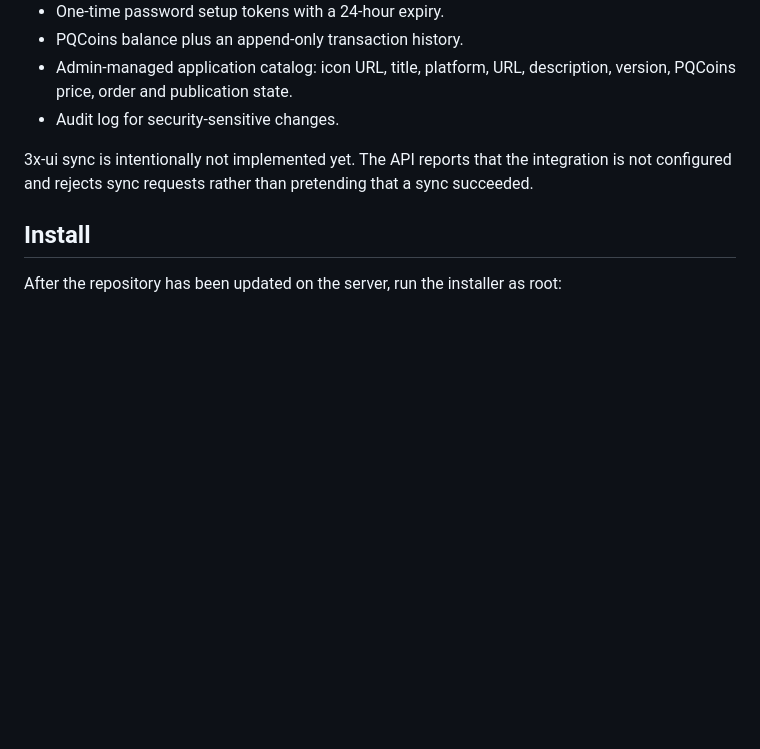
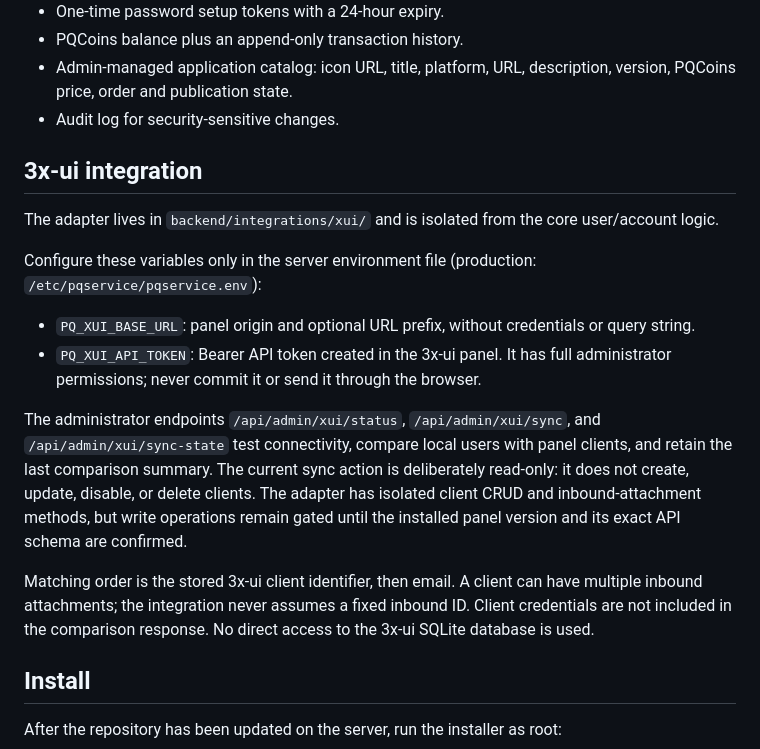
Before and after one commit to alexpikman/proxy.pqnet.ru, a Markdown page: backend/README.md, the part around the change. Rendered like a GitHub page; blank space fills up the shorter version.

Commit message:
Document 3x-ui adapter configuration and safe reconciliation scope

```diff
--- a/backend/README.md
+++ b/backend/README.md
@@ -15,7 +15,18 @@ FastAPI backend for the existing `www/` frontend.
 - Admin-managed application catalog: icon URL, title, platform, URL, description, version, PQCoins price, order and publication state.
 - Audit log for security-sensitive changes.
 
-3x-ui sync is intentionally not implemented yet. The API reports that the integration is not configured and rejects sync requests rather than pretending that a sync succeeded.
+## 3x-ui integration
+
+The adapter lives in `backend/integrations/xui/` and is isolated from the core user/account logic.
+
+Configure these variables only in the server environment file (production: `/etc/pqservice/pqservice.env`):
+
+- `PQ_XUI_BASE_URL`: panel origin and optional URL prefix, without credentials or query string.
+- `PQ_XUI_API_TOKEN`: Bearer API token created in the 3x-ui panel. It has full administrator permissions; never commit it or send it through the browser.
+
+The administrator endpoints `/api/admin/xui/status`, `/api/admin/xui/sync`, and `/api/admin/xui/sync-state` test connectivity, compare local users with panel clients, and retain the last comparison summary. The current sync action is deliberately read-only: it does not create, update, disable, or delete clients. The adapter has isolated client CRUD and inbound-attachment methods, but write operations remain gated until the installed panel version and its exact API schema are confirmed.
+
+Matching order is the stored 3x-ui client identifier, then email. A client can have multiple inbound attachments; the integration never assumes a fixed inbound ID. Client credentials are not included in the comparison response. No direct access to the 3x-ui SQLite database is used.
 
 ## Install
 
```
